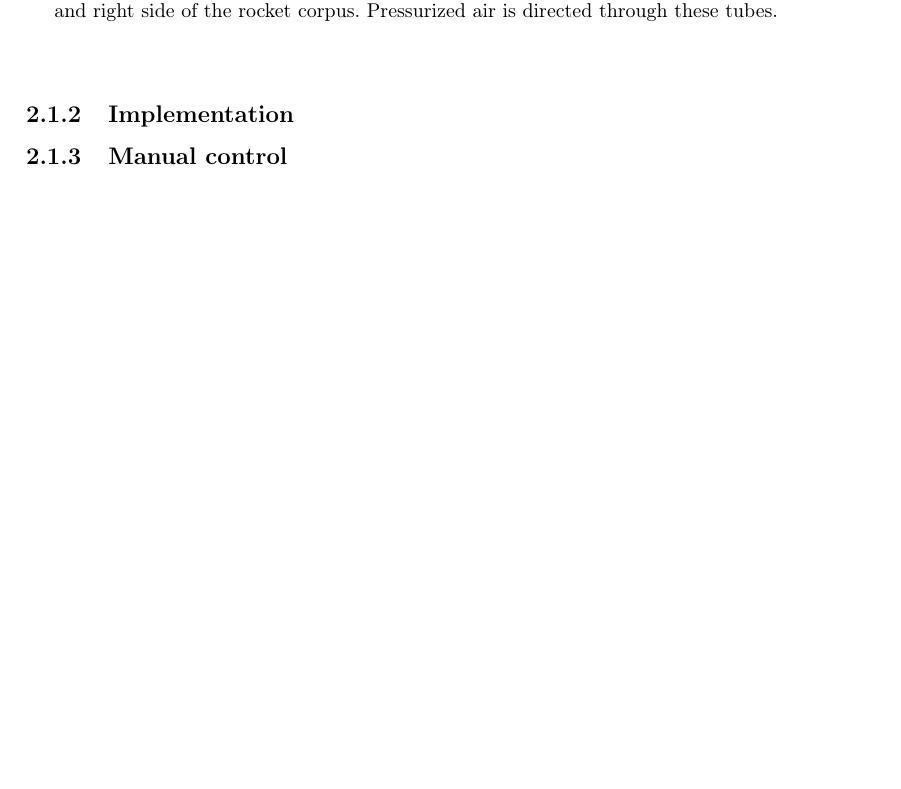
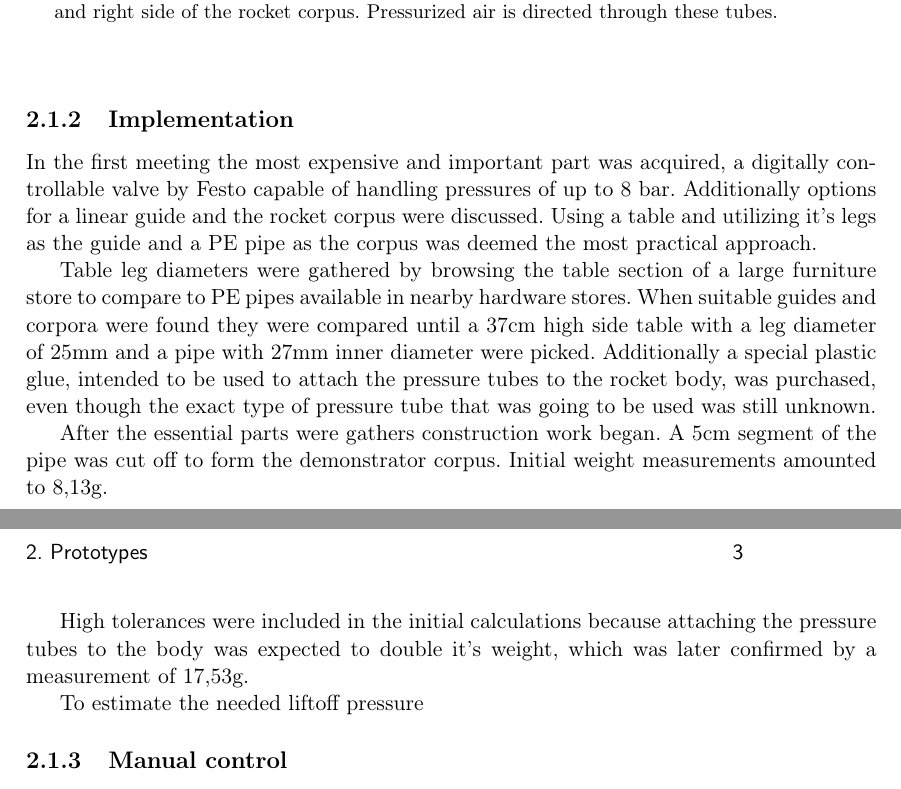
Before and after one commit to pigeon-working-group/diploma-thesis, a LaTeX thesis (paper.tex, which reads text/prototypes.tex): part of page 9 of 13 before the commit and two parts of pages 9 and 10 of 14 after it, the two joined at a grey line, cut so that both start at the same text, the shorter picture padded with empty space. Compiled offline with pdfLaTeX; a LaTeX package or settings file that is missing is left out.

Commit message:
Initial implementation section

```diff
--- a/text/prototypes.tex
+++ b/text/prototypes.tex
@@ -23,6 +23,17 @@ The focus of this first prototype was gaining experiences handling thrust genera
 
 
 \subsection{Implementation}
+In the first meeting the most expensive and important part was acquired, a digitally controllable valve by Festo capable of handling pressures of up to 8 bar. Additionally options for a linear guide and the rocket corpus were discussed. Using a table and utilizing it's legs as the guide and a PE pipe as the corpus was deemed the most practical approach.
+
+Table leg diameters were gathered by browsing the table section of a large furniture store to compare to PE pipes available in nearby hardware stores. When suitable guides and corpora were found they were compared until a 37cm high side table with a leg diameter of 25mm and a pipe with 27mm inner diameter were picked. Additionally a special plastic glue, intended to be used to attach the pressure tubes to the rocket body, was purchased, even though the exact type of pressure tube that was going to be used was still unknown.
+
+After the essential parts were gathers construction work began. A 5cm segment of the pipe was cut off to form the demonstrator corpus. Initial weight measurements amounted to 8,13g.
+
+% Insert math here
+
+High tolerances were included in the initial calculations because attaching the pressure tubes to the body was expected to double it's weight, which was later confirmed by a measurement of 17,53g.
+
+To estimate the needed liftoff pressure
 
 
 \subsection{Manual control}
```
